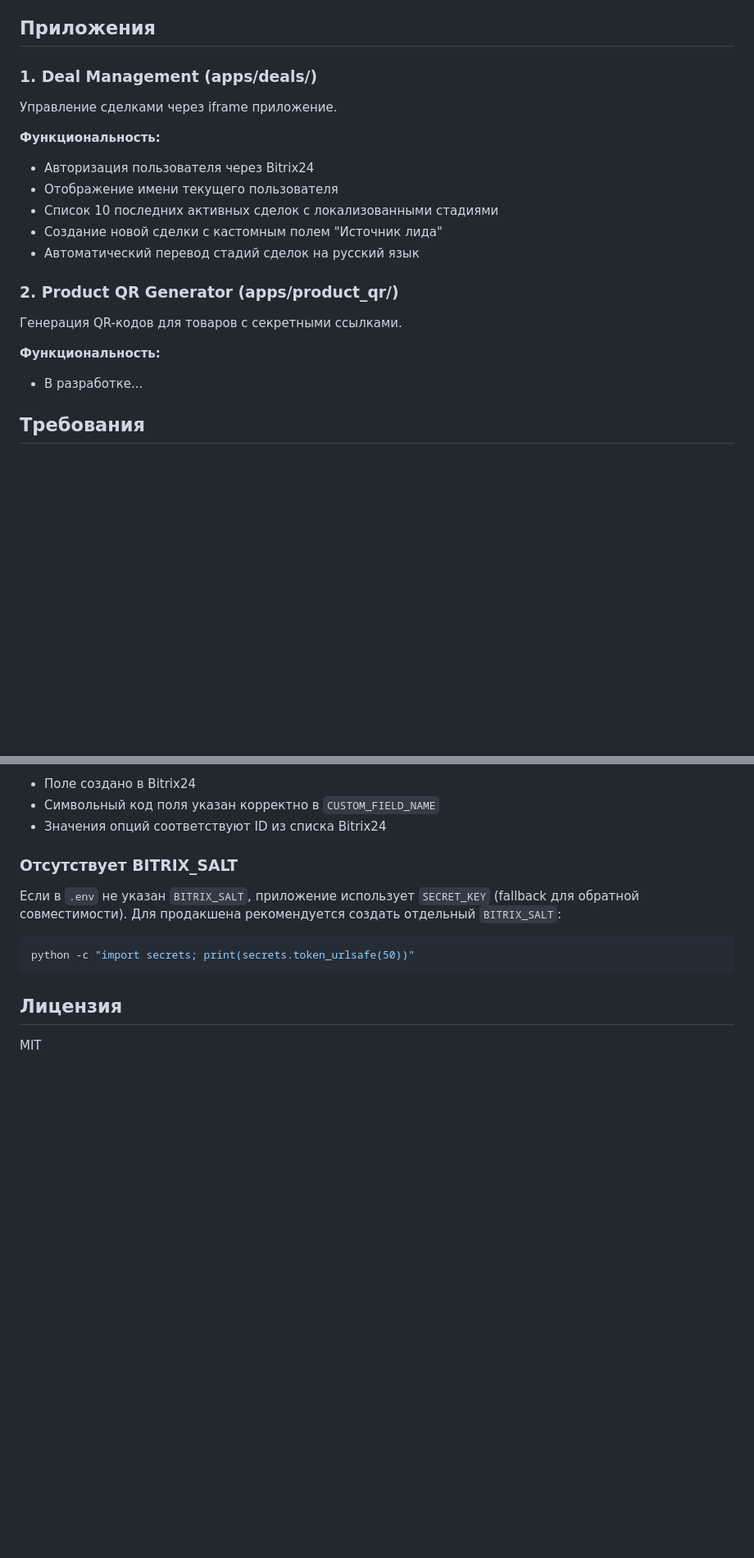
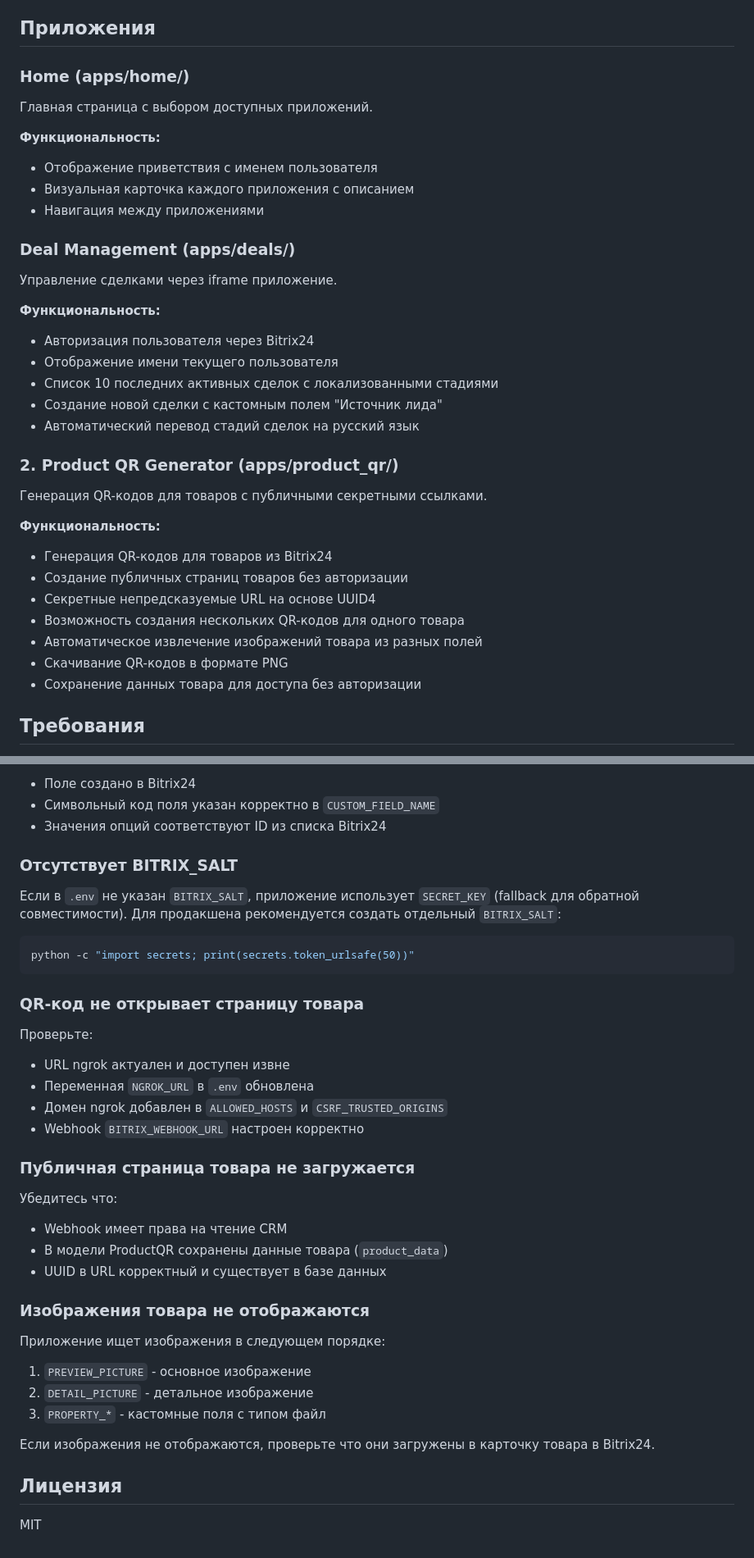
Before and after one commit to Tikhovskoy/deal_management, a Markdown page: README.md, 2 parts joined by grey strips. Shown at 82% size. GitHub-like rendering; blank space fills up the shorter version.

````diff
--- a/README.md
+++ b/README.md
@@ -4,7 +4,15 @@ Django проект с локальными приложениями для Bitr
 
 ## Приложения
 
-### 1. Deal Management (apps/deals/)
+### Home (apps/home/)
+Главная страница с выбором доступных приложений.
+
+**Функциональность:**
+- Отображение приветствия с именем пользователя
+- Визуальная карточка каждого приложения с описанием
+- Навигация между приложениями
+
+### Deal Management (apps/deals/)
 Управление сделками через iframe приложение.
 
 **Функциональность:**
@@ -15,10 +23,16 @@ Django проект с локальными приложениями для Bitr
 - Автоматический перевод стадий сделок на русский язык
 
 ### 2. Product QR Generator (apps/product_qr/)
-Генерация QR-кодов для товаров с секретными ссылками.
+Генерация QR-кодов для товаров с публичными секретными ссылками.
 
 **Функциональность:**
-- В разработке...
+- Генерация QR-кодов для товаров из Bitrix24
+- Создание публичных страниц товаров без авторизации
+- Секретные непредсказуемые URL на основе UUID4
+- Возможность создания нескольких QR-кодов для одного товара
+- Автоматическое извлечение изображений товара из разных полей
+- Скачивание QR-кодов в формате PNG
+- Сохранение данных товара для доступа без авторизации
 
 ## Требования
 
@@ -252,6 +338,30 @@ deal_management/
 python -c "import secrets; print(secrets.token_urlsafe(50))"
 ```
 
+### QR-код не открывает страницу товара
+
+Проверьте:
+- URL ngrok актуален и доступен извне
+- Переменная `NGROK_URL` в `.env` обновлена
+- Домен ngrok добавлен в `ALLOWED_HOSTS` и `CSRF_TRUSTED_ORIGINS`
+- Webhook `BITRIX_WEBHOOK_URL` настроен корректно
+
+### Публичная страница товара не загружается
+
+Убедитесь что:
+- Webhook имеет права на чтение CRM
+- В модели ProductQR сохранены данные товара (`product_data`)
+- UUID в URL корректный и существует в базе данных
+
+### Изображения товара не отображаются
+
+Приложение ищет изображения в следующем порядке:
+1. `PREVIEW_PICTURE` - основное изображение
+2. `DETAIL_PICTURE` - детальное изображение
+3. `PROPERTY_*` - кастомные поля с типом файл
+
+Если изображения не отображаются, проверьте что они загружены в карточку товара в Bitrix24.
+
 ## Лицензия
 
 MIT
````
Also changed, not shown: other parts of README.md (+78 -6 lines).
